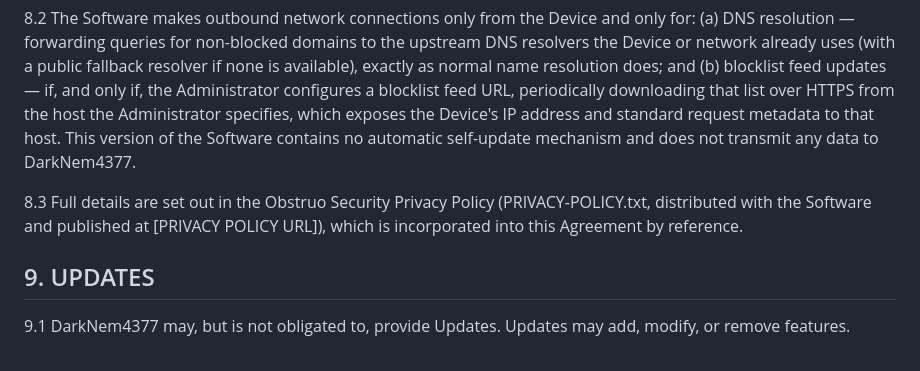
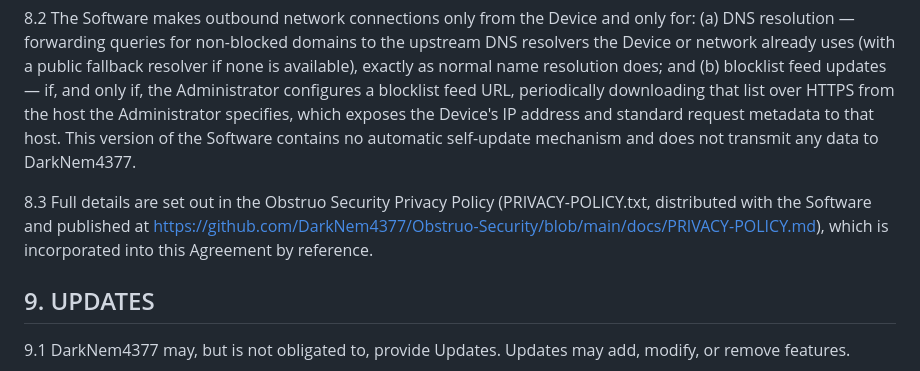
Before and after one commit to DarkNem4377/Obstruo-Security, a Markdown page: docs/EULA.md, the part around the change. Drawn GitHub-style.

```diff
--- a/docs/EULA.md
+++ b/docs/EULA.md
@@ -133,7 +133,7 @@ You shall not, and shall not permit any third party to:
 
 8.2 The Software makes outbound network connections only from the Device and only for: (a) DNS resolution — forwarding queries for non-blocked domains to the upstream DNS resolvers the Device or network already uses (with a public fallback resolver if none is available), exactly as normal name resolution does; and (b) blocklist feed updates — if, and only if, the Administrator configures a blocklist feed URL, periodically downloading that list over HTTPS from the host the Administrator specifies, which exposes the Device's IP address and standard request metadata to that host. This version of the Software contains no automatic self-update mechanism and does not transmit any data to DarkNem4377.
 
-8.3 Full details are set out in the Obstruo Security Privacy Policy (PRIVACY-POLICY.txt, distributed with the Software and published at [PRIVACY POLICY URL]), which is incorporated into this Agreement by reference.
+8.3 Full details are set out in the Obstruo Security Privacy Policy (PRIVACY-POLICY.txt, distributed with the Software and published at https://github.com/DarkNem4377/Obstruo-Security/blob/main/docs/PRIVACY-POLICY.md), which is incorporated into this Agreement by reference.
 
 
 ## 9. UPDATES
```
Also changed, not shown: SECURITY-MODEL.md (+2 -2 lines).
